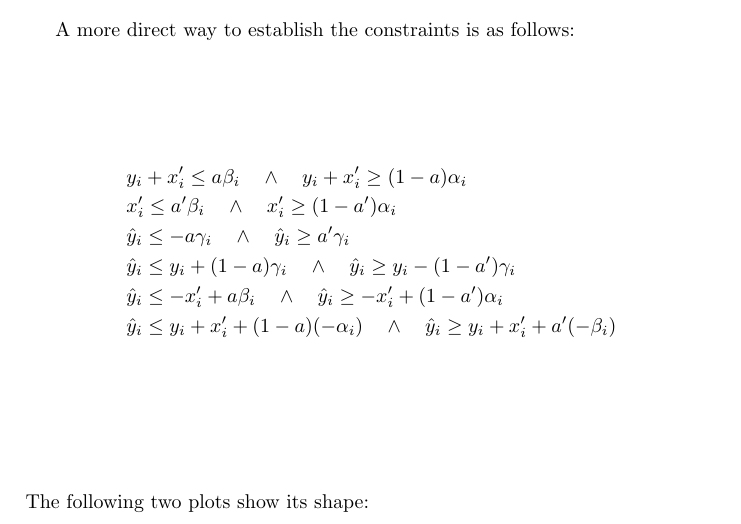
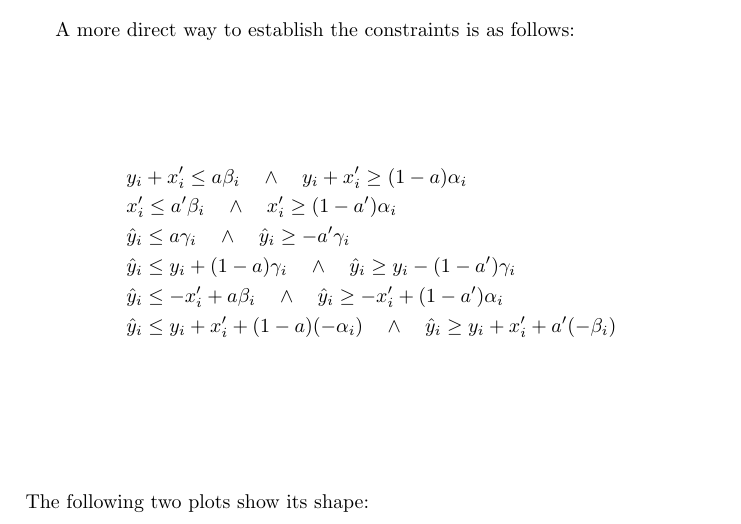
Before and after one commit to blaisegenest/vericompensate, a LaTeX paper (lipschitz/Lipitschz.tex, which reads lipschitz/valabstraction.tex): part of page 5 of 8, cut so that both start at the same text. Compiled offline with pdfLaTeX.

Commit message:
fix mistakes

```diff
--- a/lipschitz/valabstraction.tex
+++ b/lipschitz/valabstraction.tex
@@ -199,7 +199,7 @@ Moreover, we can add two more natural constraints: $x_i'+y_i \geq \alpha_i \hspa
 A more direct way to establish the constraints is as follows: \begin{align*}
 	& y_i+x'_i \leq a\beta_i \quad\wedge \quad y_i+x'_i\geq (1-a)\alpha_i\\
 	& x_i' \leq a'\beta_i \quad\wedge \quad x_i'\geq (1-a')\alpha_i\\
-	&\hat{y}_i \leq -a\gamma_i \quad\wedge \quad	\hat{y}_i \geq a'\gamma_i \\
+	&\hat{y}_i \leq a\gamma_i \quad\wedge \quad	\hat{y}_i \geq -a'\gamma_i \\
 	&	\hat{y}_i \leq y_i+(1-a)\gamma_i \quad\wedge \quad	\hat{y}_i \geq y_i - (1-a')\gamma_i \\
 	&	\hat{y}_i \leq -x'_i+a\beta_i \quad\wedge \quad	\hat{y}_i \geq -x'_i+(1-a')\alpha_i \\
 	&	\hat{y}_i \leq y_i+x'_i+(1-a)(-\alpha_i)\quad\wedge \quad	\hat{y}_i \geq y_i+x'_i+a'(-\beta_i) \\
```
